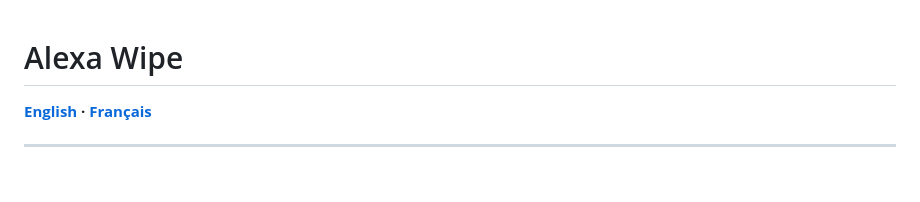
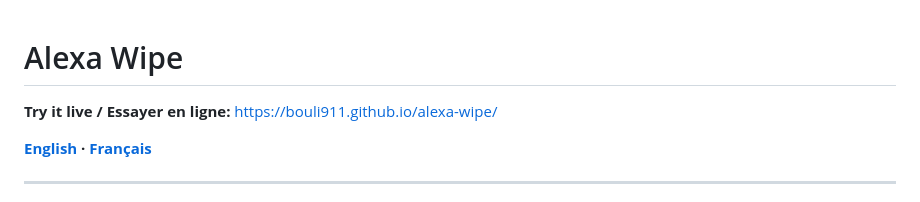
Before and after one commit to Bouli911/alexa-wipe, a Markdown page: README.md, the part around the change. Rendered like a GitHub page; blank space fills up the shorter version.

```diff
--- a/README.md
+++ b/README.md
@@ -1,4 +1,6 @@
 # Alexa Wipe
+
+**Try it live / Essayer en ligne:** [https://bouli911.github.io/alexa-wipe/](https://bouli911.github.io/alexa-wipe/)
 
 **[English](#english) · [Français](#français)**
 
```
